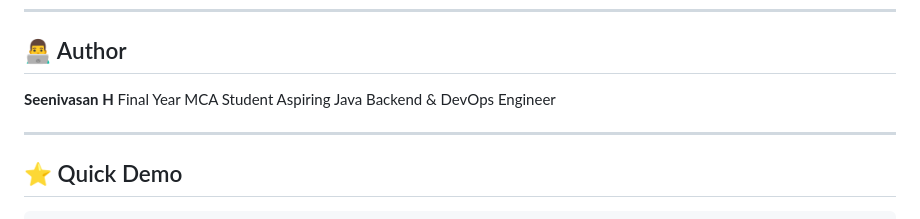
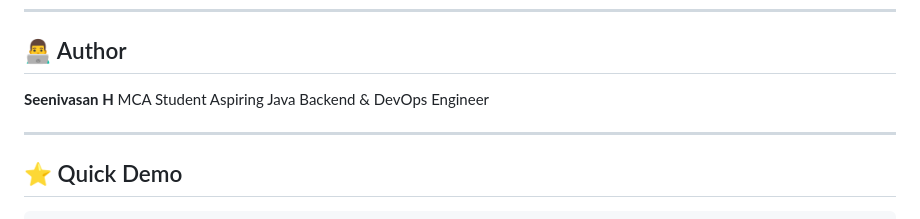
Before and after one commit to seenivasan-offl/ai-system-health-monitor, a Markdown page: README.md, the part around one of its changes. Drawn GitHub-style.

```diff
--- a/README.md
+++ b/README.md
@@ -261,7 +260,7 @@ python agent.py
 ## 👨‍💻 Author
 
 **Seenivasan H**
-Final Year MCA Student
+MCA Student
 Aspiring Java Backend & DevOps Engineer
 
 ---
```
Also changed, not shown: other parts of README.md (+1 -2 lines).
